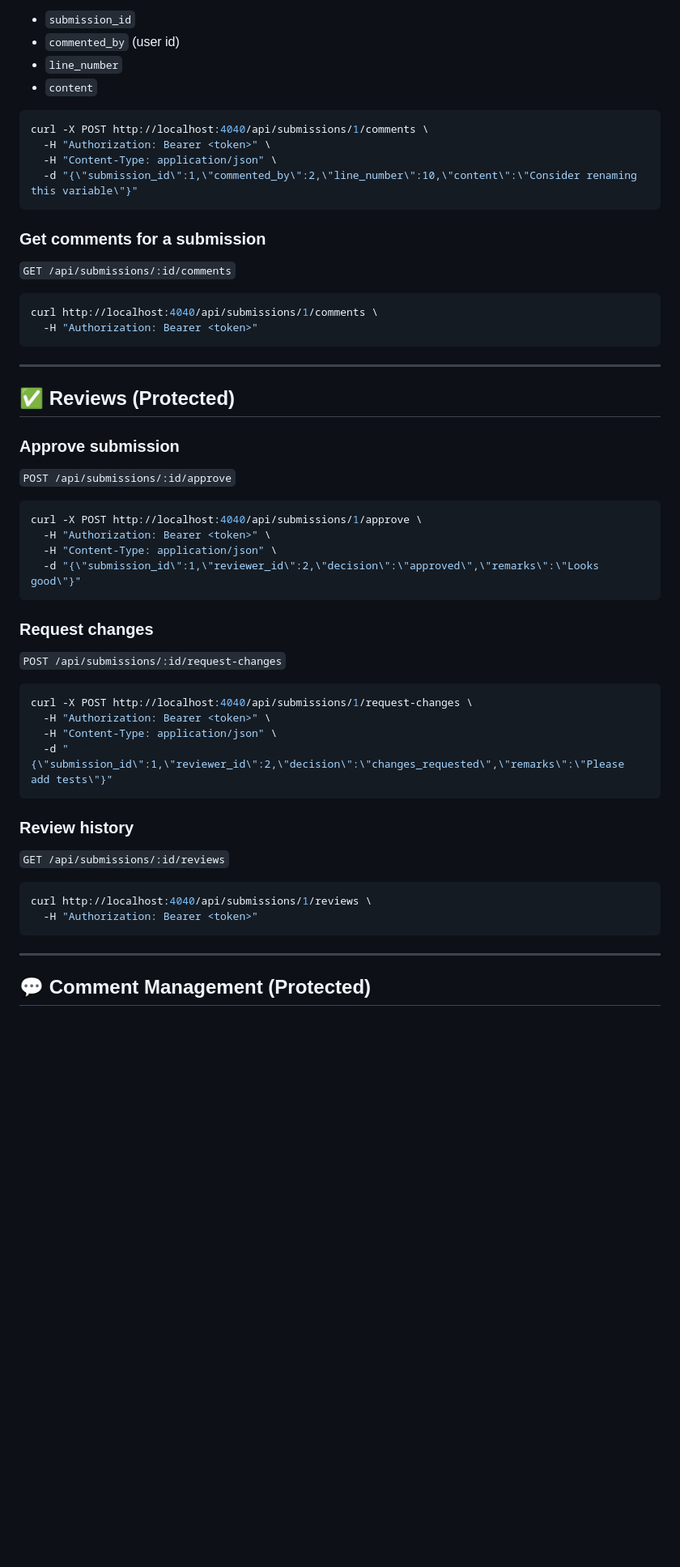
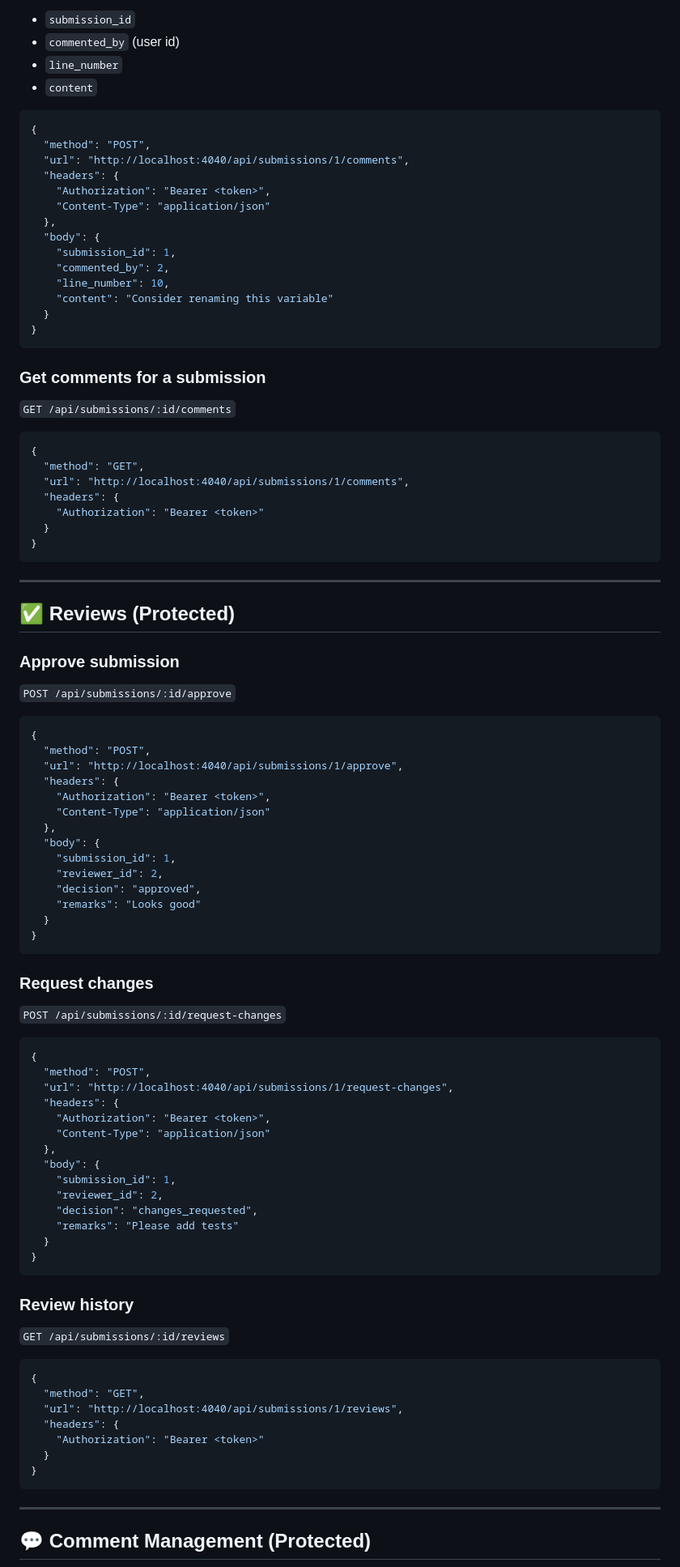
Before and after one commit to siyabongamasiya/code-reviewer, a Markdown page: Readme.md, the part around one of its changes. Shown at 81% size. GitHub-like rendering; blank space fills up the shorter version.

Commit message:
doc : made read me json friendly for the tester

````diff
--- a/Readme.md
+++ b/Readme.md
@@ -338,20 +435,35 @@ Body fields used by the service:
 - `line_number`
 - `content`
 
-```bash
-curl -X POST http://localhost:4040/api/submissions/1/comments \
-  -H "Authorization: Bearer <token>" \
-  -H "Content-Type: application/json" \
-  -d "{\"submission_id\":1,\"commented_by\":2,\"line_number\":10,\"content\":\"Consider renaming this variable\"}"
+```json
+{
+  "method": "POST",
+  "url": "http://localhost:4040/api/submissions/1/comments",
+  "headers": {
+    "Authorization": "Bearer <token>",
+    "Content-Type": "application/json"
+  },
+  "body": {
+    "submission_id": 1,
+    "commented_by": 2,
+    "line_number": 10,
+    "content": "Consider renaming this variable"
+  }
+}
 ```
 
 ### Get comments for a submission
 
 `GET /api/submissions/:id/comments`
 
-```bash
-curl http://localhost:4040/api/submissions/1/comments \
-  -H "Authorization: Bearer <token>"
+```json
+{
+  "method": "GET",
+  "url": "http://localhost:4040/api/submissions/1/comments",
+  "headers": {
+    "Authorization": "Bearer <token>"
+  }
+}
 ```
 
 ---
@@ -362,31 +474,56 @@ curl http://localhost:4040/api/submissions/1/comments \
 
 `POST /api/submissions/:id/approve`
 
-```bash
-curl -X POST http://localhost:4040/api/submissions/1/approve \
-  -H "Authorization: Bearer <token>" \
-  -H "Content-Type: application/json" \
-  -d "{\"submission_id\":1,\"reviewer_id\":2,\"decision\":\"approved\",\"remarks\":\"Looks good\"}"
+```json
+{
+  "method": "POST",
+  "url": "http://localhost:4040/api/submissions/1/approve",
+  "headers": {
+    "Authorization": "Bearer <token>",
+    "Content-Type": "application/json"
+  },
+  "body": {
+    "submission_id": 1,
+    "reviewer_id": 2,
+    "decision": "approved",
+    "remarks": "Looks good"
+  }
+}
 ```
 
 ### Request changes
 
 `POST /api/submissions/:id/request-changes`
 
-```bash
-curl -X POST http://localhost:4040/api/submissions/1/request-changes \
-  -H "Authorization: Bearer <token>" \
-  -H "Content-Type: application/json" \
-  -d "{\"submission_id\":1,\"reviewer_id\":2,\"decision\":\"changes_requested\",\"remarks\":\"Please add tests\"}"
+```json
+{
+  "method": "POST",
+  "url": "http://localhost:4040/api/submissions/1/request-changes",
+  "headers": {
+    "Authorization": "Bearer <token>",
+    "Content-Type": "application/json"
+  },
+  "body": {
+    "submission_id": 1,
+    "reviewer_id": 2,
+    "decision": "changes_requested",
+    "remarks": "Please add tests"
+  }
+}
 ```
 
 ### Review history
 
 `GET /api/submissions/:id/reviews`
 
-```bash
-curl http://localhost:4040/api/submissions/1/reviews \
-  -H "Authorization: Bearer <token>"
+```json
+{
+  "method": "GET",
+  "url": "http://localhost:4040/api/submissions/1/reviews",
+  "headers": {
+    "Authorization": "Bearer <token>"
+  }
+}
 ```
 
 ---
````
Also changed, not shown: other parts of Readme.md (+187 -68 lines).
